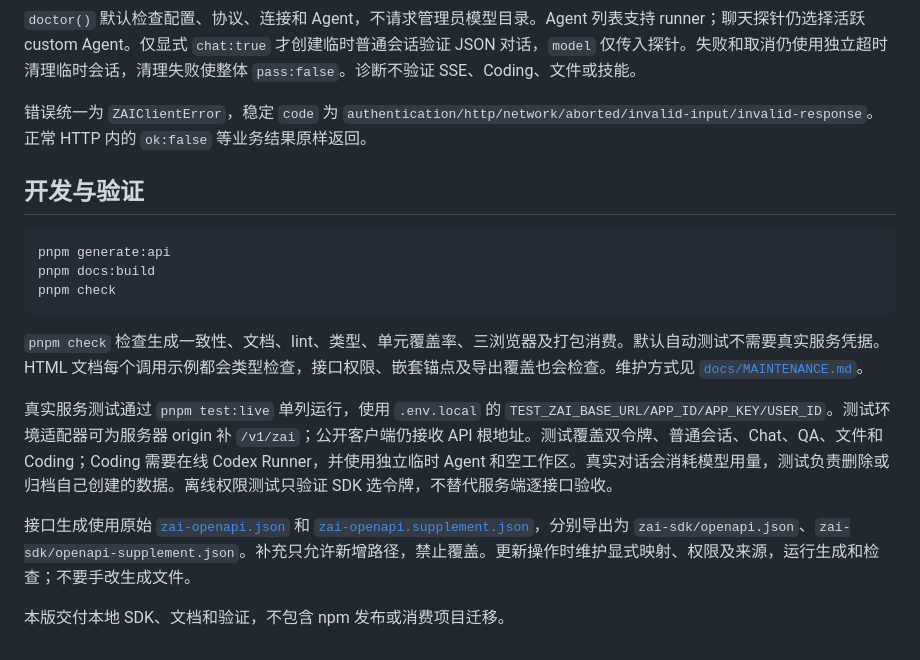
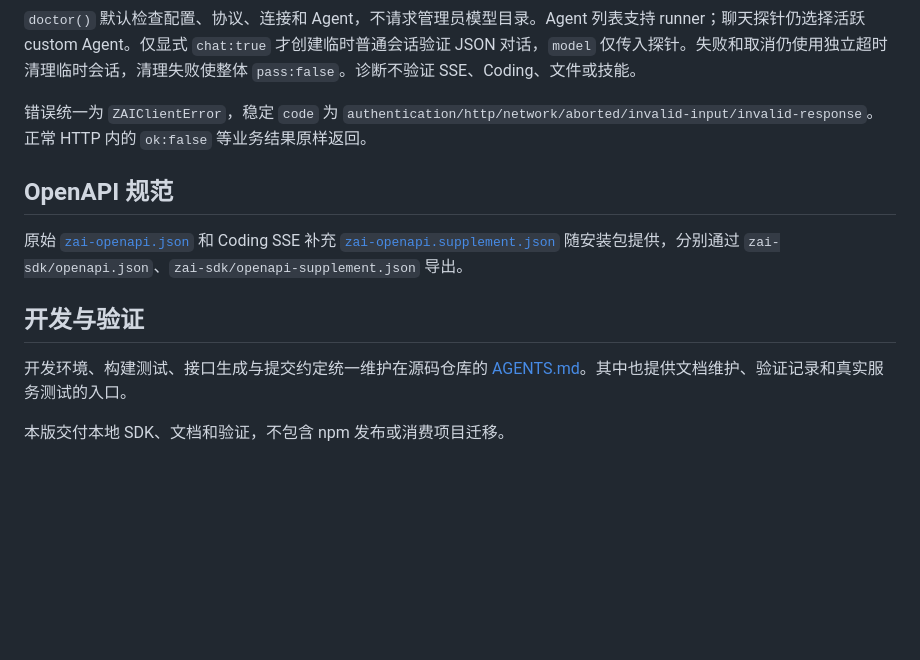
Before and after one commit to easysoft/zai-sdk, a Markdown page: README.md, the part around the change. GitHub-like rendering; blank space fills up the shorter version.

Commit message:
+ Add contributor guidelines and streamline README

````diff
--- a/README.md
+++ b/README.md
@@ -222,18 +222,12 @@ const text = await client.files.extract({
 
 错误统一为 `ZAIClientError`，稳定 `code` 为 `authentication/http/network/aborted/invalid-input/invalid-response`。正常 HTTP 内的 `ok:false` 等业务结果原样返回。
 
+## OpenAPI 规范
+
+原始 [`zai-openapi.json`](./zai-openapi.json) 和 Coding SSE 补充 [`zai-openapi.supplement.json`](./zai-openapi.supplement.json) 随安装包提供，分别通过 `zai-sdk/openapi.json`、`zai-sdk/openapi-supplement.json` 导出。
+
 ## 开发与验证
 
-```sh
-pnpm generate:api
-pnpm docs:build
-pnpm check
-```
-
-`pnpm check` 检查生成一致性、文档、lint、类型、单元覆盖率、三浏览器及打包消费。默认自动测试不需要真实服务凭据。HTML 文档每个调用示例都会类型检查，接口权限、嵌套锚点及导出覆盖也会检查。维护方式见 [`docs/MAINTENANCE.md`](./docs/MAINTENANCE.md)。
-
-真实服务测试通过 `pnpm test:live` 单列运行，使用 `.env.local` 的 `TEST_ZAI_BASE_URL/APP_ID/APP_KEY/USER_ID`。测试环境适配器可为服务器 origin 补 `/v1/zai`；公开客户端仍接收 API 根地址。测试覆盖双令牌、普通会话、Chat、QA、文件和 Coding；Coding 需要在线 Codex Runner，并使用独立临时 Agent 和空工作区。真实对话会消耗模型用量，测试负责删除或归档自己创建的数据。离线权限测试只验证 SDK 选令牌，不替代服务端逐接口验收。
-
-接口生成使用原始 [`zai-openapi.json`](./zai-openapi.json) 和 [`zai-openapi.supplement.json`](./zai-openapi.supplement.json)，分别导出为 `zai-sdk/openapi.json`、`zai-sdk/openapi-supplement.json`。补充只允许新增路径，禁止覆盖。更新操作时维护显式映射、权限及来源，运行生成和检查；不要手改生成文件。
+开发环境、构建测试、接口生成与提交约定统一维护在源码仓库的 [AGENTS.md](https://github.com/easysoft/zai-sdk/blob/main/AGENTS.md)。其中也提供文档维护、验证记录和真实服务测试的入口。
 
 本版交付本地 SDK、文档和验证，不包含 npm 发布或消费项目迁移。
````
Also changed, not shown: AGENTS.md (added, +47 -0 lines).
